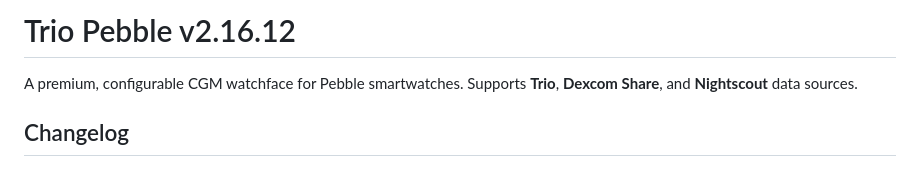
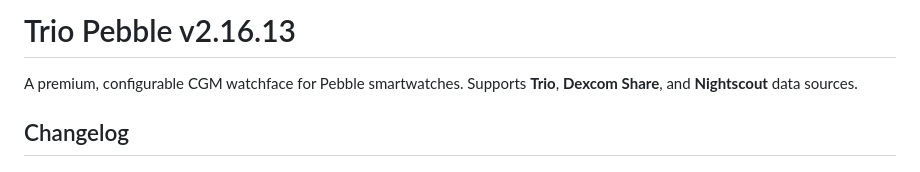
Before and after one commit to MinimusClawdius/trio-pebble, a Markdown page: README.md, the part around the change. Rendered like a GitHub page.

Commit message:
chore: bump to v2.16.13

```diff
--- a/README.md
+++ b/README.md
@@ -1,4 +1,4 @@
-# Trio Pebble v2.16.12
+# Trio Pebble v2.16.13
 
 A premium, configurable CGM watchface for Pebble smartwatches. Supports **Trio**, **Dexcom Share**, and **Nightscout** data sources.
 
```
